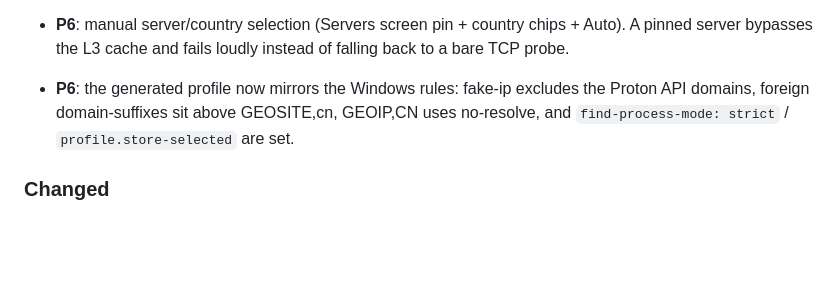
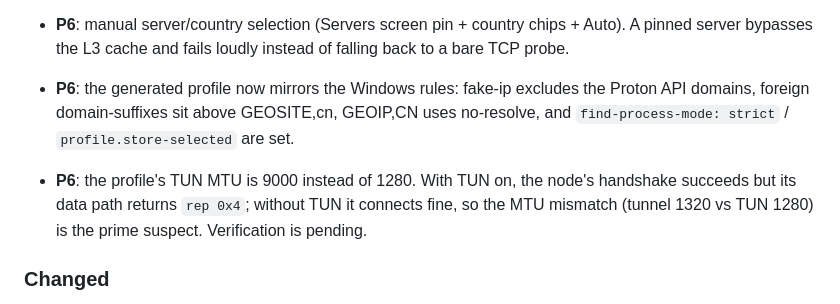
Before and after one commit to Leggerezza/android-proton, a Markdown page: CHANGELOG.md, the part around the change. GitHub-like rendering; blank space fills up the shorter version.

```diff
--- a/CHANGELOG.md
+++ b/CHANGELOG.md
@@ -119,6 +119,10 @@ Format: [Keep a Changelog](https://keepachangelog.com/), generated with git-clif
   domains, foreign domain-suffixes sit above GEOSITE,cn, GEOIP,CN uses no-resolve, and
   `find-process-mode: strict` / `profile.store-selected` are set.
 
+- **P6**: the profile's TUN MTU is 9000 instead of 1280. With TUN on, the node's handshake
+  succeeds but its data path returns `rep 0x4`; without TUN it connects fine, so the MTU
+  mismatch (tunnel 1320 vs TUN 1280) is the prime suspect. Verification is pending.
+
 ### Changed
 
 - CI: JDK 25 + Go 1.27.4, ktlint/Android Lint gate, release-APK path fixed for
```
Also changed, not shown: docs/TEST-EVIDENCE.md (+33 -0 lines), docs/evidence/p6-requests-cn.png (added), docs/evidence/p6-requests-loop.png (added), 1 other file.
